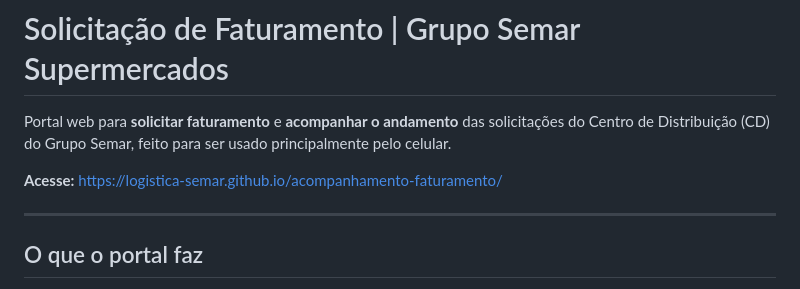
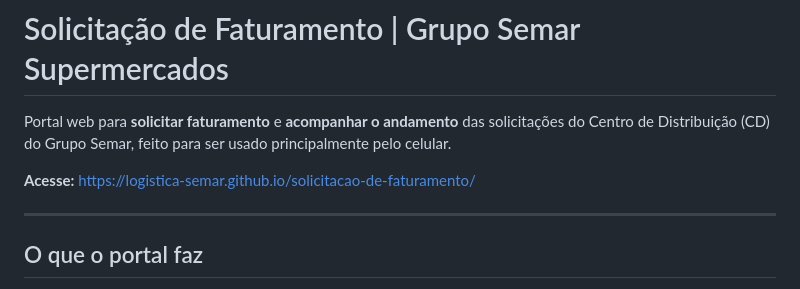
Before and after one commit to logistica-semar/solicitacao-de-faturamento, a Markdown page: README.md, the part around the change. GitHub-like rendering.

```diff
--- a/README.md
+++ b/README.md
@@ -2,7 +2,7 @@
 
 Portal web para **solicitar faturamento** e **acompanhar o andamento** das solicitações do Centro de Distribuição (CD) do Grupo Semar, feito para ser usado principalmente pelo celular.
 
-**Acesse:** https://logistica-semar.github.io/acompanhamento-faturamento/
+**Acesse:** https://logistica-semar.github.io/solicitacao-de-faturamento/
 
 ---
 
```
